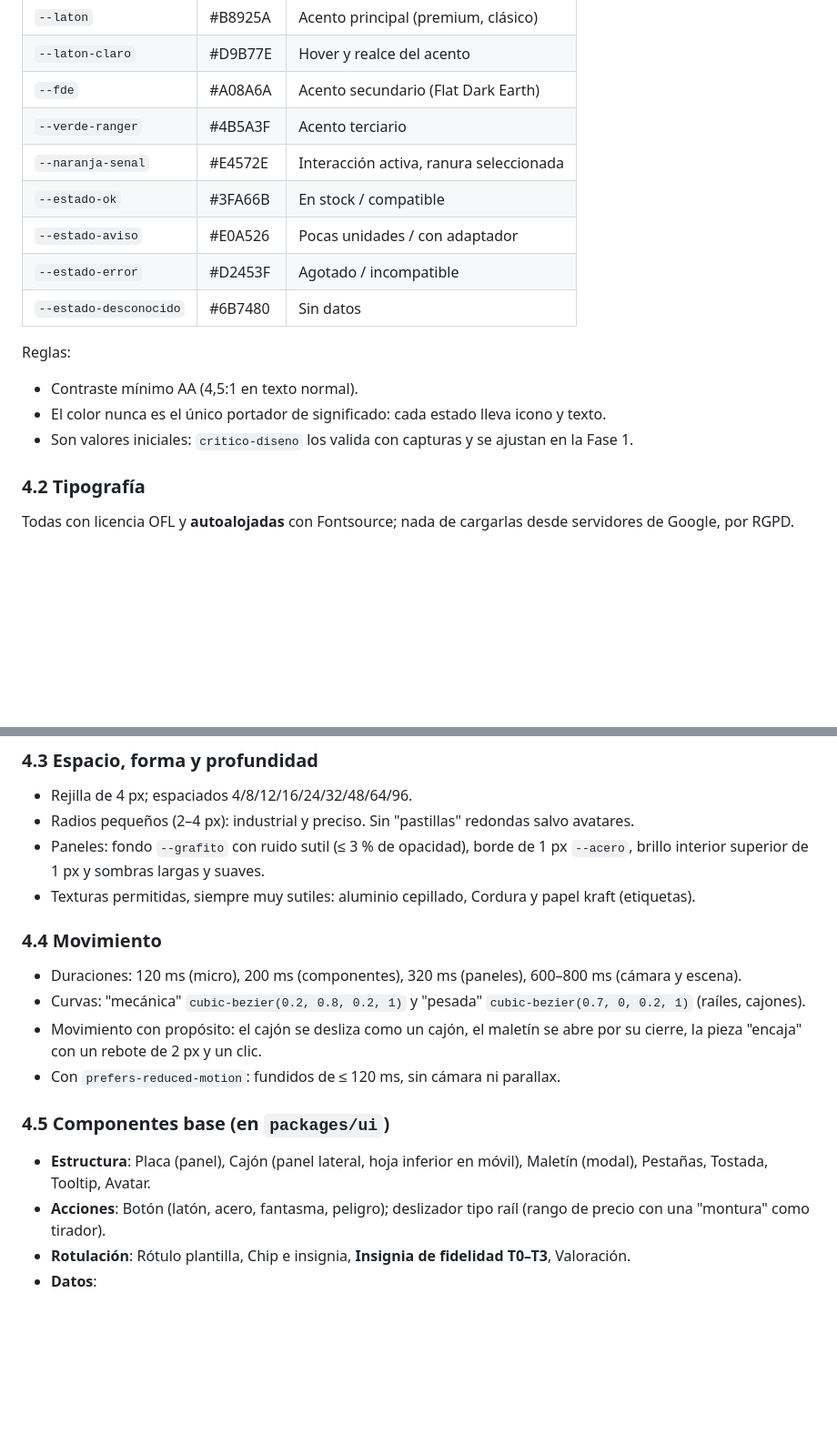
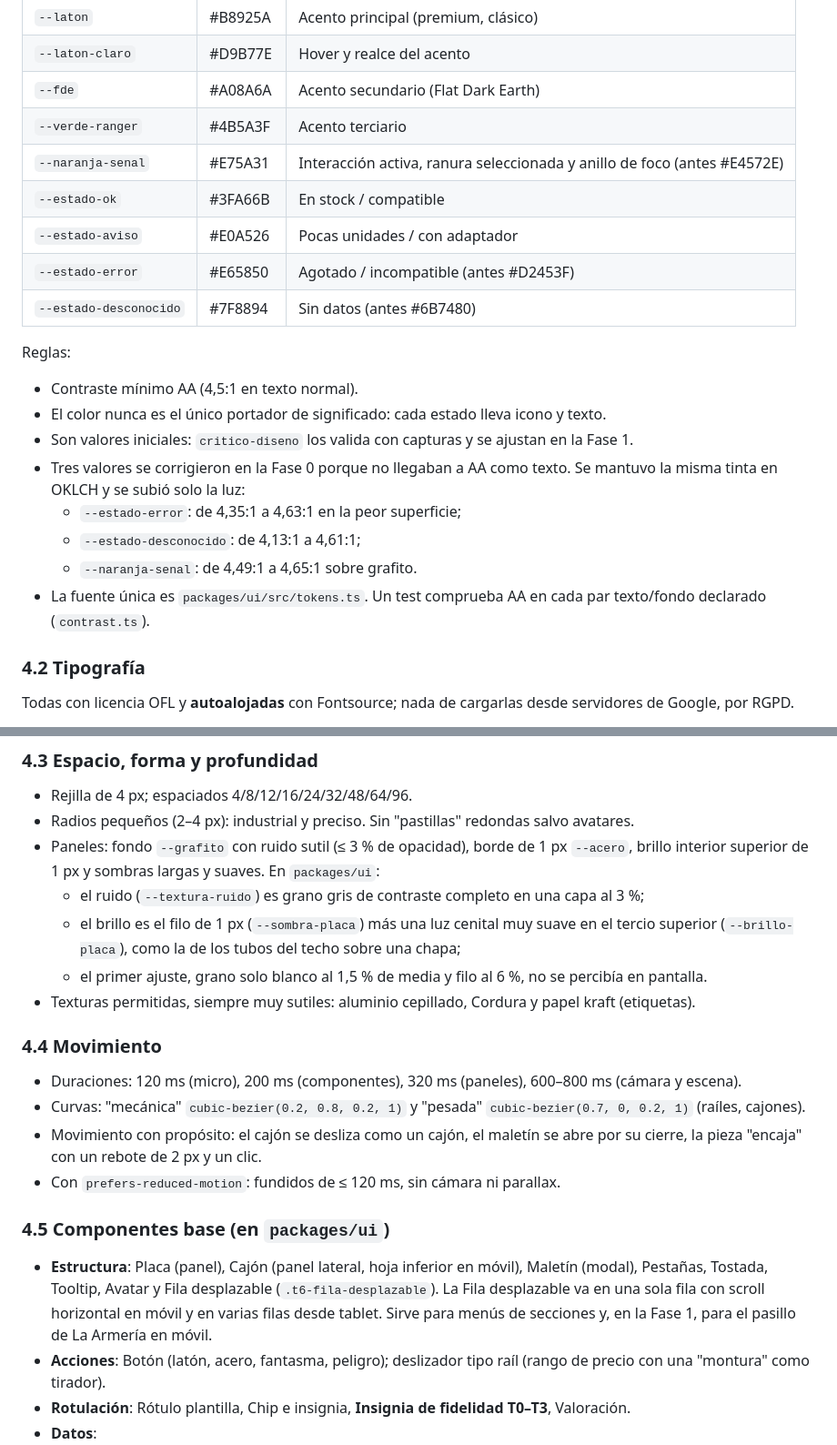
Before and after one commit to Javier-roman/taller6mm, a Markdown page: docs/02-experiencia-y-diseno.md, 2 parts joined by grey strips. Shown at 91% size. GitHub-like rendering; blank space fills up the shorter version.

Commit message:
docs: corrected AA colours, plate texture and the visual sign-off rule
Co-Authored-By: Claude Opus 5.5 <noreply@anthropic.com>

```diff
--- a/docs/02-experiencia-y-diseno.md
+++ b/docs/02-experiencia-y-diseno.md
@@ -85,16 +85,21 @@ Assets de la escena: geometría propia o procedimental (estanterías, maletines
 | `--laton-claro` | #D9B77E | Hover y realce del acento |
 | `--fde` | #A08A6A | Acento secundario (Flat Dark Earth) |
 | `--verde-ranger` | #4B5A3F | Acento terciario |
-| `--naranja-senal` | #E4572E | Interacción activa, ranura seleccionada |
+| `--naranja-senal` | #E75A31 | Interacción activa, ranura seleccionada y anillo de foco (antes #E4572E) |
 | `--estado-ok` | #3FA66B | En stock / compatible |
 | `--estado-aviso` | #E0A526 | Pocas unidades / con adaptador |
-| `--estado-error` | #D2453F | Agotado / incompatible |
-| `--estado-desconocido` | #6B7480 | Sin datos |
+| `--estado-error` | #E65850 | Agotado / incompatible (antes #D2453F) |
+| `--estado-desconocido` | #7F8894 | Sin datos (antes #6B7480) |
 
 Reglas:
 - Contraste mínimo AA (4,5:1 en texto normal).
 - El color nunca es el único portador de significado: cada estado lleva icono y texto.
 - Son valores iniciales: `critico-diseno` los valida con capturas y se ajustan en la Fase 1.
+- Tres valores se corrigieron en la Fase 0 porque no llegaban a AA como texto. Se mantuvo la misma tinta en OKLCH y se subió solo la luz:
+  - `--estado-error`: de 4,35:1 a 4,63:1 en la peor superficie;
+  - `--estado-desconocido`: de 4,13:1 a 4,61:1;
+  - `--naranja-senal`: de 4,49:1 a 4,65:1 sobre grafito.
+- La fuente única es `packages/ui/src/tokens.ts`. Un test comprueba AA en cada par texto/fondo declarado (`contrast.ts`).
 
 ### 4.2 Tipografía
 Todas con licencia OFL y **autoalojadas** con Fontsource; nada de cargarlas desde servidores de Google, por RGPD.
@@ -108,7 +113,10 @@ Escala modular 1,25 (12/14/16/20/25/31/39/49/61 px). Interlineado 1,5 en cuerpo
 ### 4.3 Espacio, forma y profundidad
 - Rejilla de 4 px; espaciados 4/8/12/16/24/32/48/64/96.
 - Radios pequeños (2–4 px): industrial y preciso. Sin "pastillas" redondas salvo avatares.
-- Paneles: fondo `--grafito` con ruido sutil (≤ 3 % de opacidad), borde de 1 px `--acero`, brillo interior superior de 1 px y sombras largas y suaves.
+- Paneles: fondo `--grafito` con ruido sutil (≤ 3 % de opacidad), borde de 1 px `--acero`, brillo interior superior de 1 px y sombras largas y suaves. En `packages/ui`:
+  - el ruido (`--textura-ruido`) es grano gris de contraste completo en una capa al 3 %;
+  - el brillo es el filo de 1 px (`--sombra-placa`) más una luz cenital muy suave en el tercio superior (`--brillo-placa`), como la de los tubos del techo sobre una chapa;
+  - el primer ajuste, grano solo blanco al 1,5 % de media y filo al 6 %, no se percibía en pantalla.
 - Texturas permitidas, siempre muy sutiles: aluminio cepillado, Cordura y papel kraft (etiquetas).
 
 ### 4.4 Movimiento
@@ -118,7 +126,7 @@ Escala modular 1,25 (12/14/16/20/25/31/39/49/61 px). Interlineado 1,5 en cuerpo
 - Con `prefers-reduced-motion`: fundidos de ≤ 120 ms, sin cámara ni parallax.
 
 ### 4.5 Componentes base (en `packages/ui`)
-- **Estructura**: Placa (panel), Cajón (panel lateral, hoja inferior en móvil), Maletín (modal), Pestañas, Tostada, Tooltip, Avatar.
+- **Estructura**: Placa (panel), Cajón (panel lateral, hoja inferior en móvil), Maletín (modal), Pestañas, Tostada, Tooltip, Avatar y Fila desplazable (`.t6-fila-desplazable`). La Fila desplazable va en una sola fila con scroll horizontal en móvil y en varias filas desde tablet. Sirve para menús de secciones y, en la Fase 1, para el pasillo de La Armería en móvil.
 - **Acciones**: Botón (latón, acero, fantasma, peligro); deslizador tipo raíl (rango de precio con una "montura" como tirador).
 - **Rotulación**: Rótulo plantilla, Chip e insignia, **Insignia de fidelidad T0–T3**, Valoración.
 - **Datos**:
```
Also changed, not shown: other parts of docs/02-experiencia-y-diseno.md (+1 -1 lines), CLAUDE.md (+1 -0 lines).
